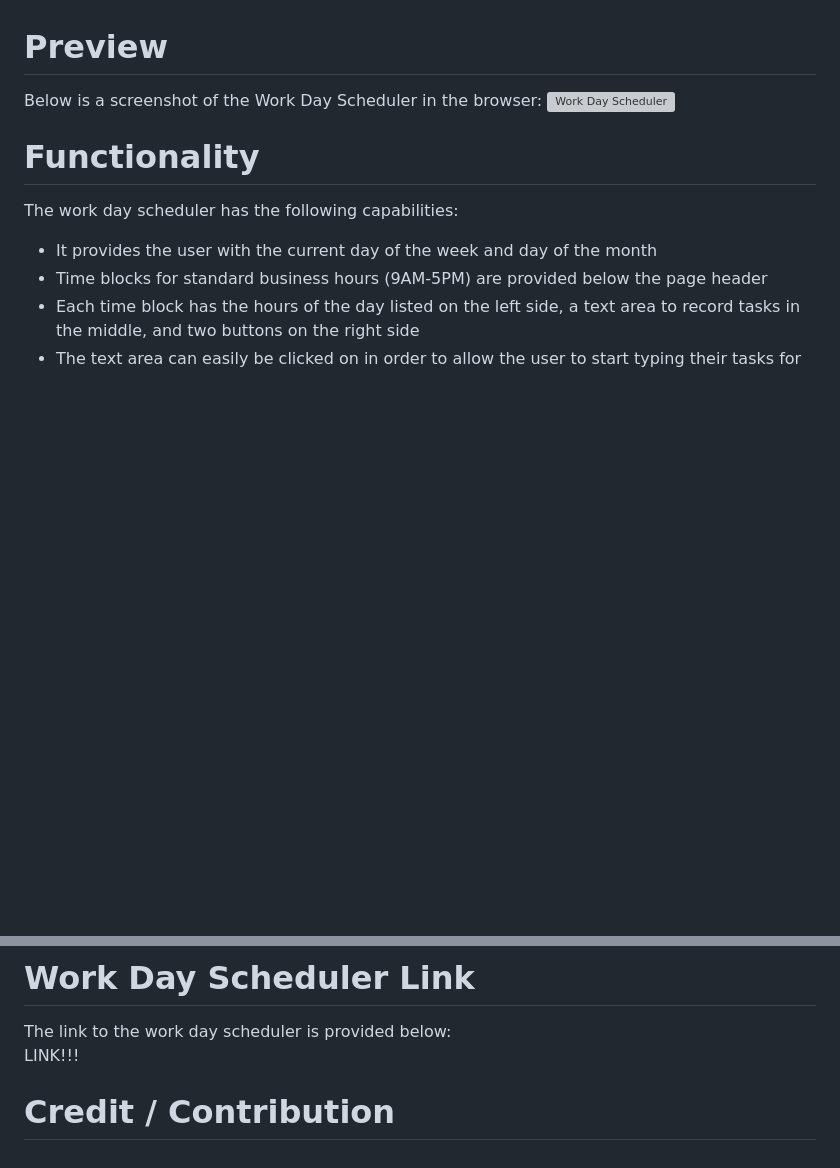
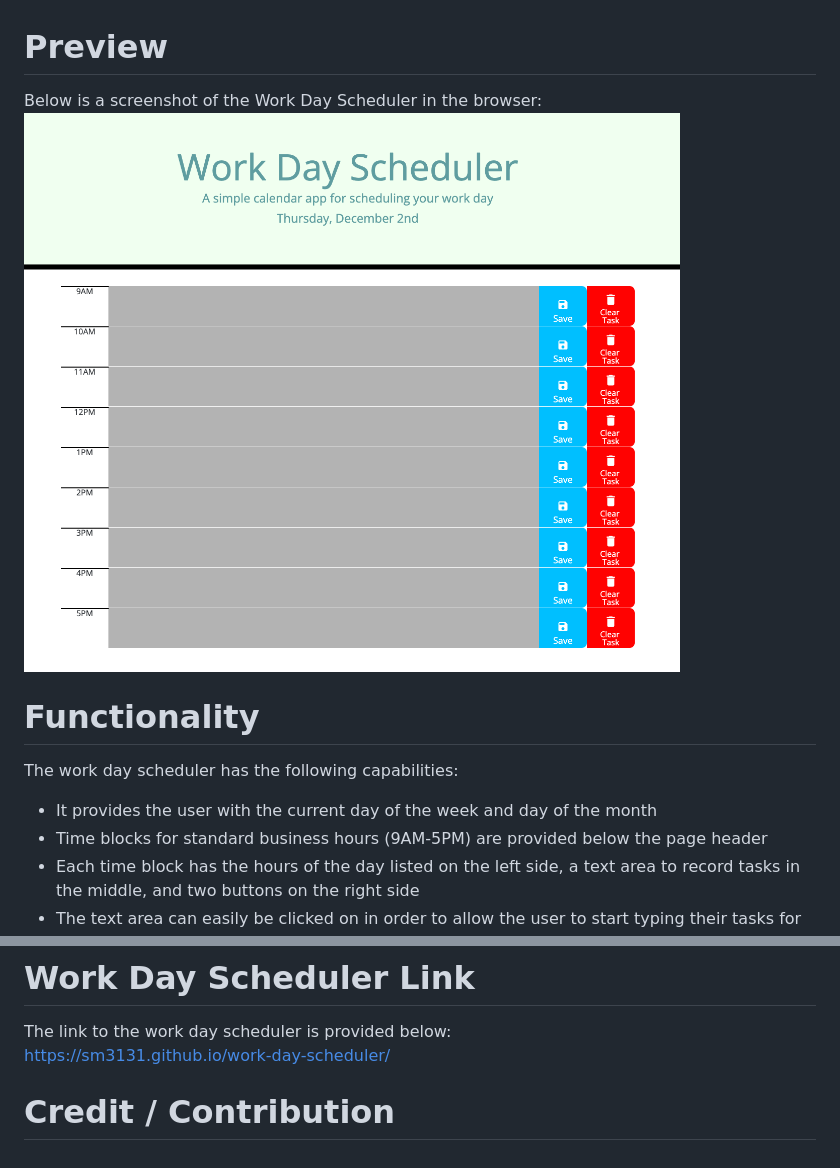
Before and after one commit to sm3131/work-day-scheduler, a Markdown page: README.md, 2 parts joined by grey strips. GitHub-like rendering; pictures changed too: assets/images/work-day-cal.png (added); blank space fills up the shorter version; grey boxes are pictures that could not be loaded.

Commit message:
added calendar screenshot to README.md

```diff
--- a/README.md
+++ b/README.md
@@ -27,7 +27,7 @@ If you would like to access this project's code, you will need to visit this [Gi
 # Preview
 
 Below is a screenshot of the Work Day Scheduler in the browser:
-![Work Day Scheduler](assets/images/)
+![Work Day Scheduler](assets/images/work-day-cal.png)
 
 # Functionality
 
@@ -49,6 +49,6 @@ The second button on the right is a clear task button which when clicked allows
 
 The link to the work day scheduler is provided below:
 <br>
-LINK!!!
+https://sm3131.github.io/work-day-scheduler/
 
 # Credit / Contribution
```
